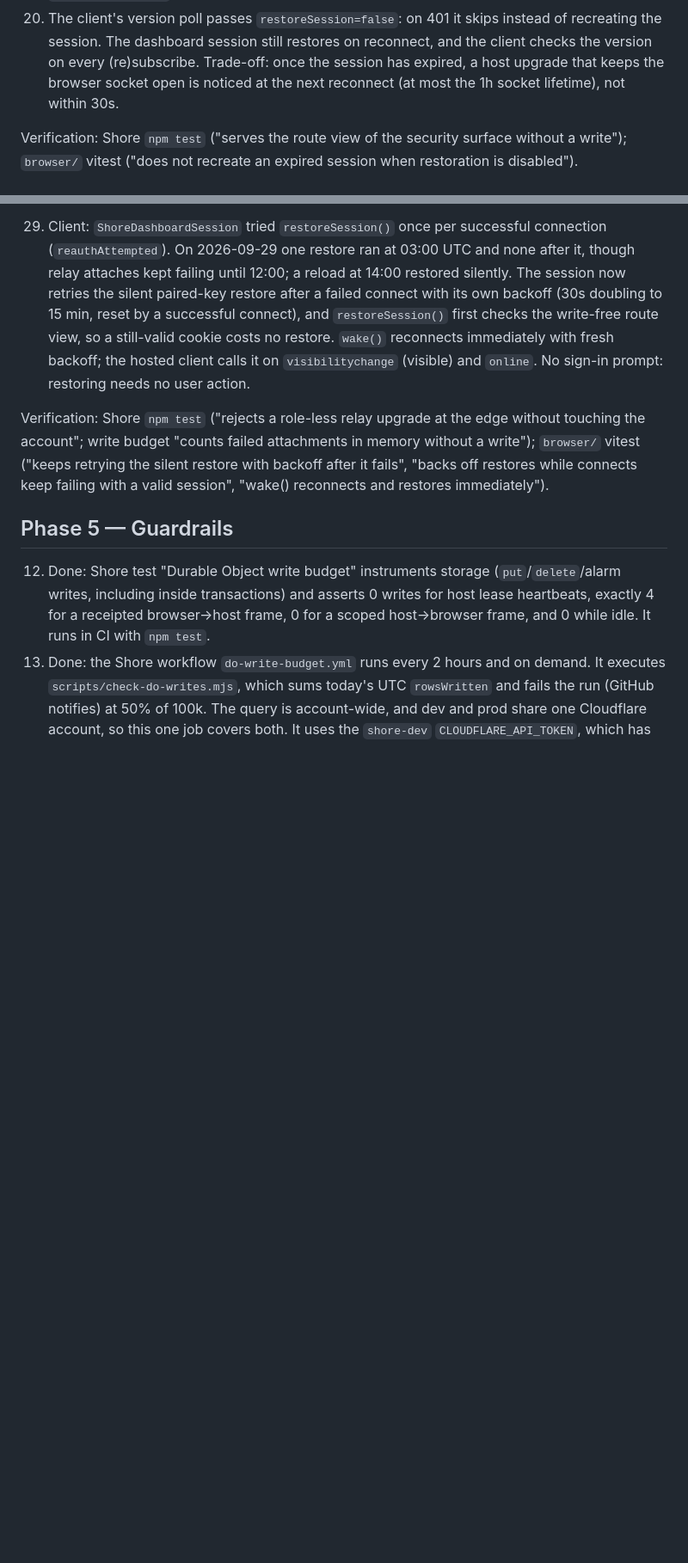
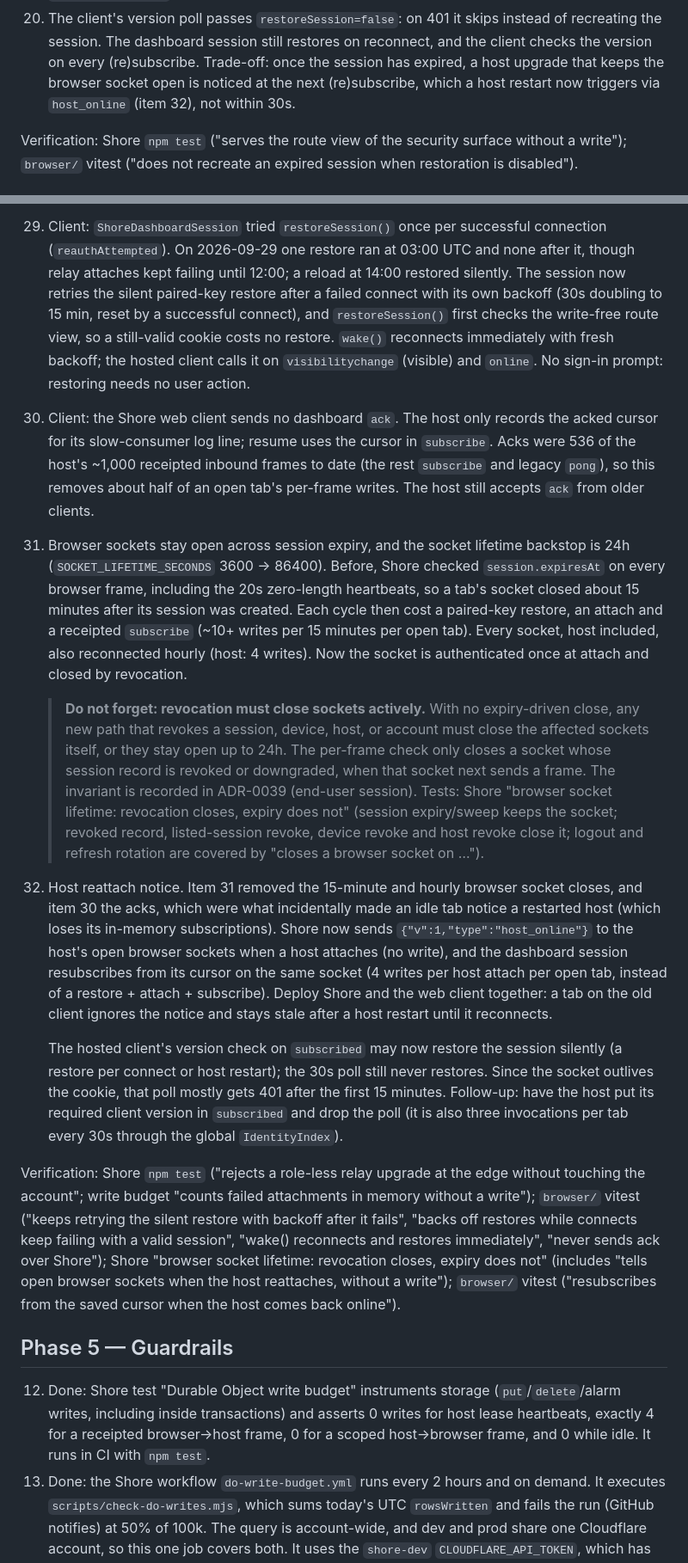
Before and after one commit to agent-squid/squid, a Markdown page: docs/plans/shore-do-write-budget.md, 2 parts joined by grey strips. Shown at 86% size. Rendered like a GitHub page; blank space fills up the shorter version.

Commit message:
docs(shore): socket lifetime, revocation-close invariant, reattach notice
- ADR-0039: record that every revocation path must actively close live
  browser sockets (not just session expiry); backstop is now 24h.
- write-budget plan: items 30-32 — drop client acks, sockets stay open
  across session expiry (86400s backstop), and host reattach notice via
  host_online so idle tabs resubscribe without reconnecting.
- shore-protocol-v1: document host reattach frame and ack deprecation.

```diff
--- a/docs/plans/shore-do-write-budget.md
+++ b/docs/plans/shore-do-write-budget.md
@@ -190,8 +190,8 @@ re-ran paired-device auth (~10 writes plus alarm cleanup, every 15 minutes).
     instead of recreating the session. The dashboard session still restores on
     reconnect, and the client checks the version on every (re)subscribe.
     Trade-off: once the session has expired, a host upgrade that keeps the
-    browser socket open is noticed at the next reconnect (at most the 1h
-    socket lifetime), not within 30s.
+    browser socket open is noticed at the next (re)subscribe, which a host
+    restart now triggers via `host_online` (item 32), not within 30s.
 
 Verification: Shore `npm test` ("serves the route view of the security surface
 without a write"); `browser/` vitest ("does not recreate an expired session
@@ -267,11 +267,60 @@ an alarm, and later deleted it. That was about 1,000 of the day's ~1,350 rows.
     backoff; the hosted client calls it on `visibilitychange` (visible) and
     `online`. No sign-in prompt: restoring needs no user action.
 
+30. Client: the Shore web client sends no dashboard `ack`. The host only
+    records the acked cursor for its slow-consumer log line; resume uses the
+    cursor in `subscribe`. Acks were 536 of the host's ~1,000 receipted
+    inbound frames to date (the rest `subscribe` and legacy `pong`), so this
+    removes about half of an open tab's per-frame writes. The host still
+    accepts `ack` from older clients.
+
+31. Browser sockets stay open across session expiry, and the socket lifetime
+    backstop is 24h (`SOCKET_LIFETIME_SECONDS` 3600 → 86400). Before, Shore
+    checked `session.expiresAt` on every browser frame, including the 20s
+    zero-length heartbeats, so a tab's socket closed about 15 minutes after its
+    session was created. Each cycle then cost a paired-key restore, an attach
+    and a receipted `subscribe` (~10+ writes per 15 minutes per open tab).
+    Every socket, host included, also reconnected hourly (host: 4 writes).
+    Now the socket is authenticated once at attach and closed by revocation.
+
+    > **Do not forget: revocation must close sockets actively.** With no
+    > expiry-driven close, any new path that revokes a session, device, host,
+    > or account must close the affected sockets itself, or they stay open up
+    > to 24h. The per-frame check only closes a socket whose session record is
+    > revoked or downgraded, when that socket next sends a frame. The invariant
+    > is recorded in ADR-0039 (end-user session). Tests: Shore "browser socket
+    > lifetime: revocation closes, expiry does not" (session expiry/sweep keeps
+    > the socket; revoked record, listed-session revoke, device revoke and host
+    > revoke close it; logout and refresh rotation are covered by "closes a
+    > browser socket on …").
+
+32. Host reattach notice. Item 31 removed the 15-minute and hourly browser
+    socket closes, and item 30 the acks, which were what incidentally made an
+    idle tab notice a restarted host (which loses its in-memory
+    subscriptions). Shore now sends `{"v":1,"type":"host_online"}` to the
+    host's open browser sockets when a host attaches (no write), and the
+    dashboard session resubscribes from its cursor on the same socket (4
+    writes per host attach per open tab, instead of a restore + attach +
+    subscribe). Deploy Shore and the web client together: a tab on the old
+    client ignores the notice and stays stale after a host restart until it
+    reconnects.
+
+    The hosted client's version check on `subscribed` may now restore the
+    session silently (a restore per connect or host restart); the 30s poll
+    still never restores. Since the socket outlives the cookie, that poll
+    mostly gets 401 after the first 15 minutes. Follow-up: have the host put
+    its required client version in `subscribed` and drop the poll (it is also
+    three invocations per tab every 30s through the global `IdentityIndex`).
+
 Verification: Shore `npm test` ("rejects a role-less relay upgrade at the edge
 without touching the account"; write budget "counts failed attachments in
 memory without a write"); `browser/` vitest ("keeps retrying the silent
 restore with backoff after it fails", "backs off restores while connects keep
-failing with a valid session", "wake() reconnects and restores immediately").
+failing with a valid session", "wake() reconnects and restores immediately",
+"never sends ack over Shore"); Shore "browser socket lifetime: revocation
+closes, expiry does not" (includes "tells open browser sockets when the host
+reattaches, without a write"); `browser/` vitest ("resubscribes from the saved
+cursor when the host comes back online").
 
 ## Phase 5 — Guardrails
 
```
Also changed, not shown: docs/decisions/0039-remote-access-via-shore-relay.md (+15 -0 lines), docs/shore-protocol-v1.md (+9 -1 lines).
